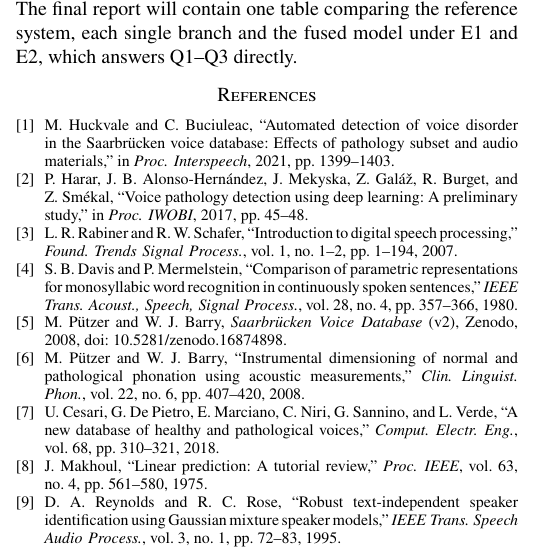
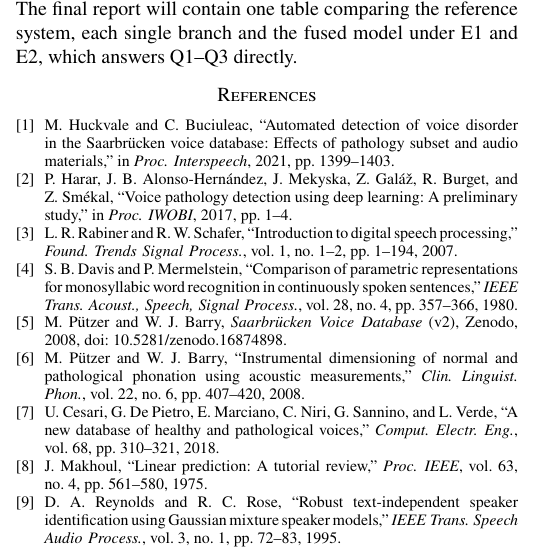
Before and after one commit to mmerts/voice-pathology-detection, a LaTeX paper (docs/proposal/proposal.tex): part of one column of page 2 of 2, cut so that both start at the same text. Compiled offline with pdfLaTeX.

Commit message:
Fix page numbers of Harar et al. reference

```diff
--- a/docs/proposal/proposal.tex
+++ b/docs/proposal/proposal.tex
@@ -97,7 +97,7 @@ Frame-level values are reduced to one vector per recording by their mean and sta
 M.~Huckvale and C.~Buciuleac, ``Automated detection of voice disorder in the Saarbr\"ucken voice database: Effects of pathology subset and audio materials,'' in \emph{Proc. Interspeech}, 2021, pp.~1399--1403.
 
 \bibitem{harar2017}
-P.~Harar, J.~B.~Alonso-Hern\'andez, J.~Mekyska, Z.~Gal\'a\v{z}, R.~Burget, and Z.~Sm\'ekal, ``Voice pathology detection using deep learning: A preliminary study,'' in \emph{Proc. IWOBI}, 2017, pp.~45--48.
+P.~Harar, J.~B.~Alonso-Hern\'andez, J.~Mekyska, Z.~Gal\'a\v{z}, R.~Burget, and Z.~Sm\'ekal, ``Voice pathology detection using deep learning: A preliminary study,'' in \emph{Proc. IWOBI}, 2017, pp.~1--4.
 
 \bibitem{rabiner2007}
 L.~R.~Rabiner and R.~W.~Schafer, ``Introduction to digital speech processing,'' \emph{Found. Trends Signal Process.}, vol.~1, no.~1--2, pp.~1--194, 2007.
```
Also changed, not shown: docs/proposal/proposal.pdf.
